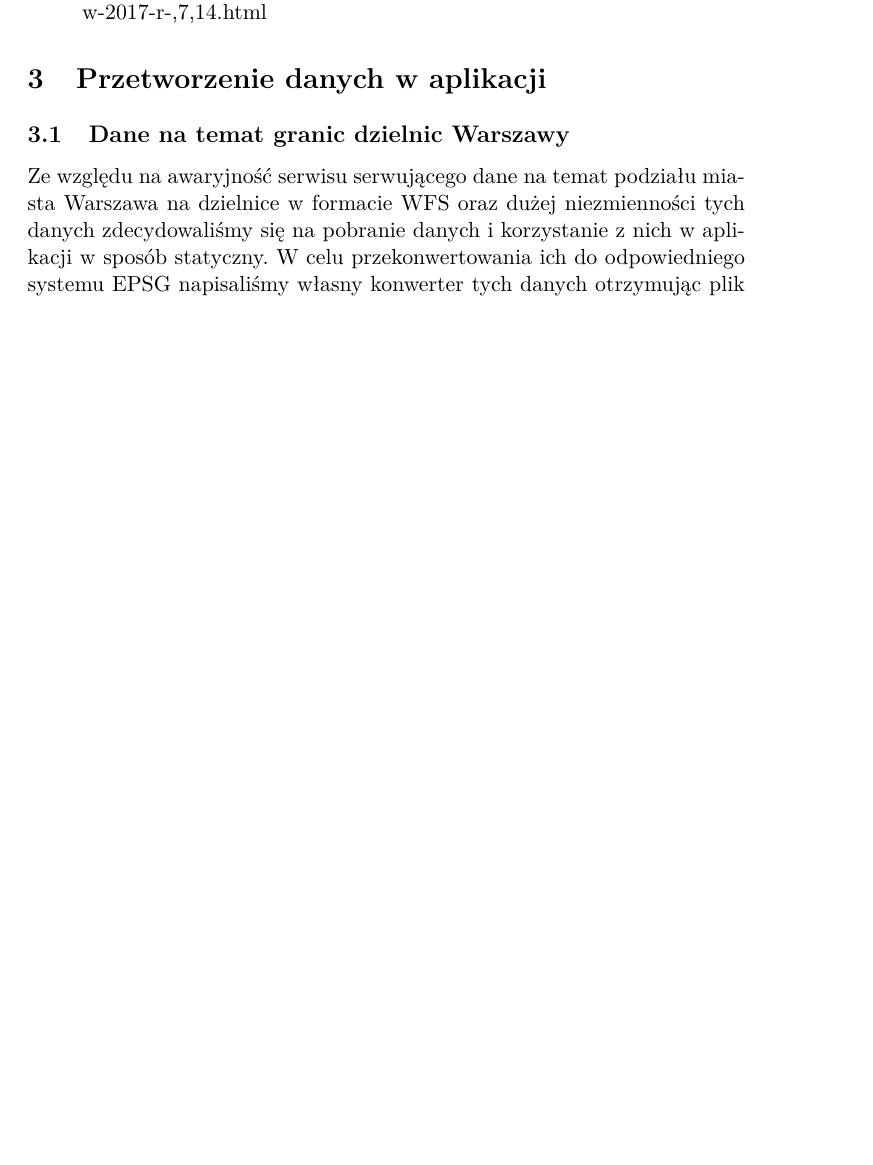
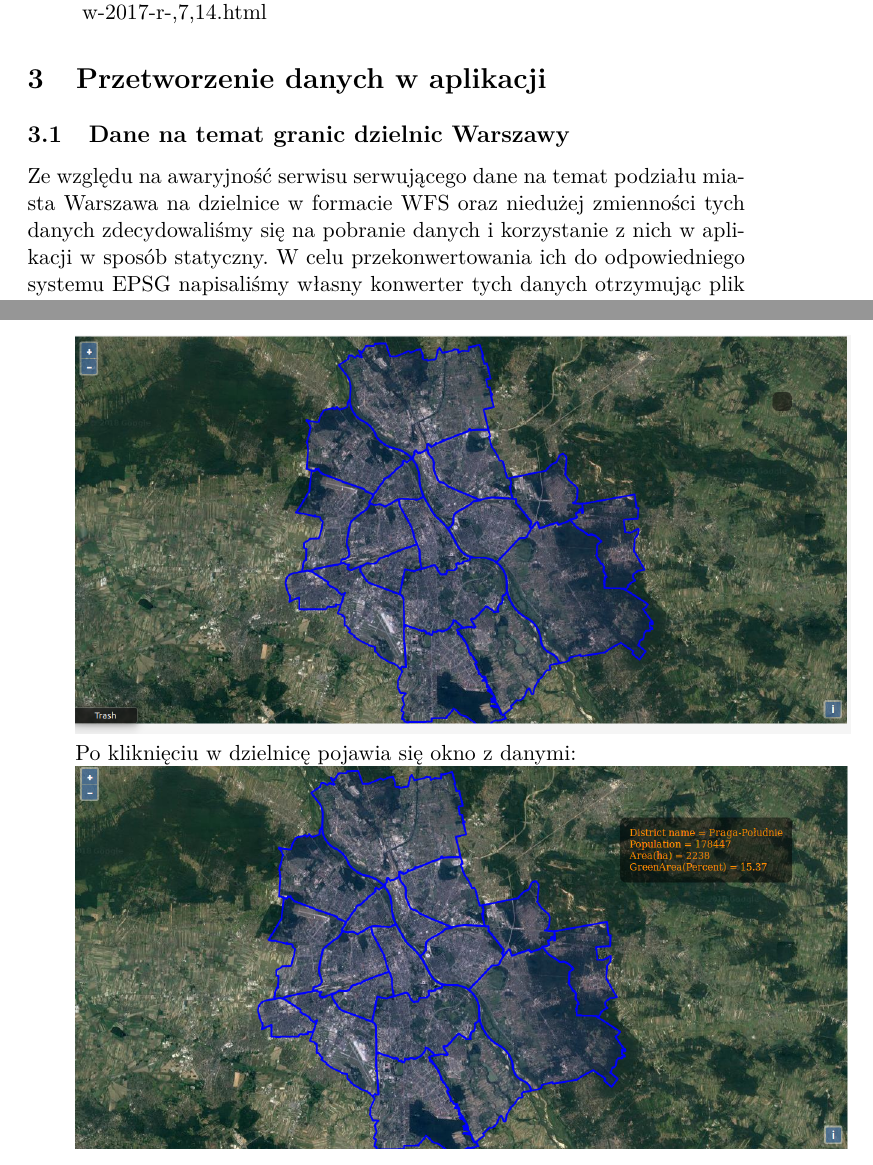
Before and after one commit to BartoszJasinski/AiUGIS, a LaTeX document (docs/preliminary_docs/Dokumentacja.tex): part of page 4 of 7 before the commit and two parts of pages 4 and 7 of 7 after it, the two joined at a grey line, cut so that both start at the same text, the shorter picture padded with empty space. Compiled offline with pdfLaTeX.

Commit message:
Poprawa dokumentacji

```diff
--- a/docs/preliminary_docs/Dokumentacja.tex
+++ b/docs/preliminary_docs/Dokumentacja.tex
@@ -90,7 +90,7 @@ Zapytania będą zwracać wcześniej wyliczone wartości przetrzymywane na serwe
 	\section{Przetworzenie danych w aplikacji}
 
 	\subsection{Dane na temat granic dzielnic Warszawy}
-	Ze względu na awaryjność serwisu serwującego dane na temat podziału miasta Warszawa na dzielnice w formacie WFS oraz dużej niezmienności tych danych zdecydowaliśmy się na pobranie danych i korzystanie z nich w aplikacji w sposób statyczny. W celu przekonwertowania ich do odpowiedniego systemu EPSG napisaliśmy własny konwerter tych danych otrzymując plik z danymi gotowymi do użycia w aplikacji.
+	Ze względu na awaryjność serwisu serwującego dane na temat podziału miasta Warszawa na dzielnice w formacie WFS oraz niedużej zmienności tych danych zdecydowaliśmy się na pobranie danych i korzystanie z nich w aplikacji w sposób statyczny. W celu przekonwertowania ich do odpowiedniego systemu EPSG napisaliśmy własny konwerter tych danych otrzymując plik z danymi gotowymi do użycia w aplikacji.
 
 	\subsection{Dane na temat ludności dzielnic Warszawy}
 	Dane na powyższy temat uzyskaliśmy ze strony \url{https://warszawa.stat.gov.pl/files/gfx/warszawa/pl/defaultstronaopisowa/1484/1/1/monitoring_ludnosc_201506_waw_t1.pdf} są one z dnia 1.01.2015.
@@ -125,7 +125,11 @@ Zapytania będą zwracać wcześniej wyliczone wartości przetrzymywane na serwe
 		\section{Obsługa aplikacji}
 		Użytkowanie naszej aplikacji sporowadza się do odwiedzenia strony internetowej, na której wyświetlana jest mapa Warszawy z podziałem na dzielnice. Użytkownik ma możliwość kliknięcia na daną dzielnicę po czym zostaną mu wyświetlone dane na jej temat. Główny ekran aplikacji widoczny jest na poniższym obrazku
 
-\includegraphics[scale=0.3]{app_main_screen}
+\includegraphics[scale=0.4]{app_main_screen}
+
+Po kliknięciu w dzielnicę pojawia się okno z danymi:
+
+\includegraphics[scale=0.4]{app_working}
 
 
 \end{document}
```
Also changed, not shown: docs/preliminary_docs/app_main_screen.png, docs/preliminary_docs/app_working.png (added), docs/preliminary_docs/Dokumentacja.tex (2 more changed lines), 1 other file.
